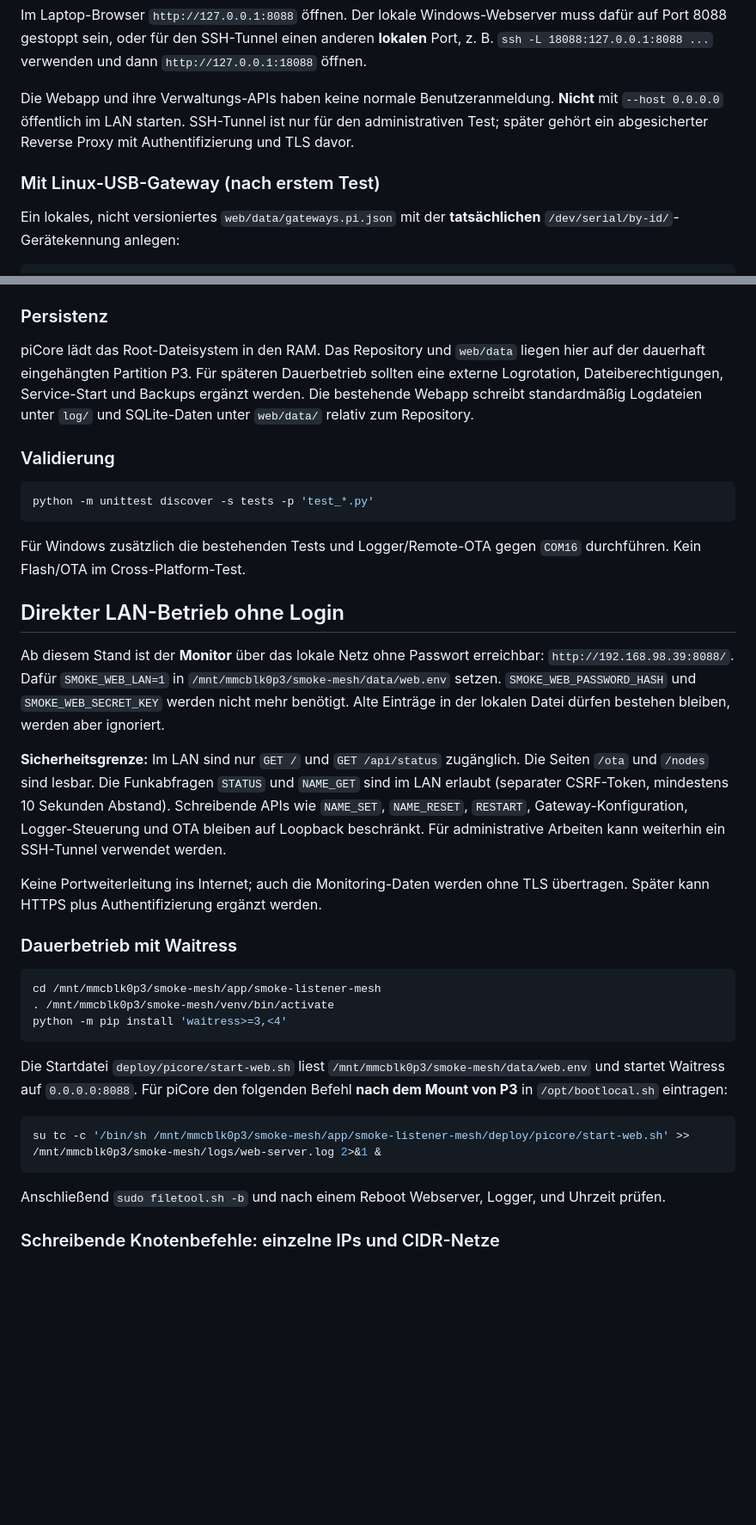
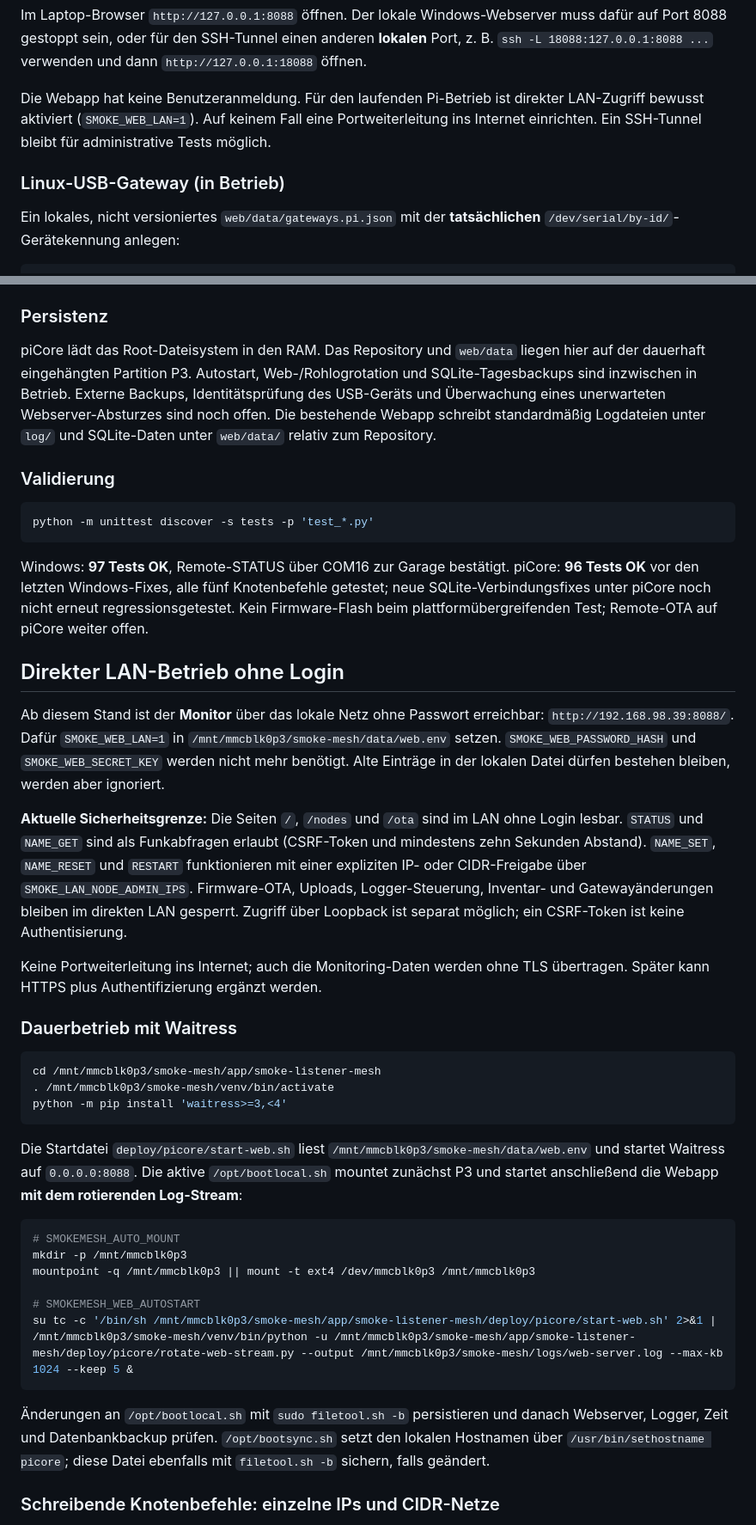
Before and after one commit to lexxi/smoke-listener-mesh, a Markdown page: docs/cross-platform-picore-web.md, 2 parts joined by grey strips. Shown at 86% size. Rendered like a GitHub page; blank space fills up the shorter version.

Commit message:
docs(picore): reconcile live piCore deployment, startup, LAN permissions and merged status

````diff
--- a/docs/cross-platform-picore-web.md
+++ b/docs/cross-platform-picore-web.md
@@ -46,13 +49,12 @@ für den SSH-Tunnel einen anderen **lokalen** Port, z. B.
 `ssh -L 18088:127.0.0.1:8088 ...` verwenden und dann
 `http://127.0.0.1:18088` öffnen.
 
-Die Webapp und ihre Verwaltungs-APIs haben keine normale
-Benutzeranmeldung. **Nicht** mit `--host 0.0.0.0` öffentlich im
-LAN starten. SSH-Tunnel ist nur für den administrativen Test;
-später gehört ein abgesicherter Reverse Proxy mit Authentifizierung
-und TLS davor.
+Die Webapp hat keine Benutzeranmeldung. Für den laufenden Pi-Betrieb
+ist direkter LAN-Zugriff bewusst aktiviert (`SMOKE_WEB_LAN=1`).
+Auf keinem Fall eine Portweiterleitung ins Internet einrichten.
+Ein SSH-Tunnel bleibt für administrative Tests möglich.
 
-### Mit Linux-USB-Gateway (nach erstem Test)
+### Linux-USB-Gateway (in Betrieb)
 
 Ein lokales, nicht versioniertes `web/data/gateways.pi.json`
 mit der **tatsächlichen** `/dev/serial/by-id/`-Gerätekennung anlegen:
@@ -78,8 +80,9 @@ nur eine Vorlage; die echte Gerätekennung mit
 
 piCore lädt das Root-Dateisystem in den RAM. Das Repository und
 `web/data` liegen hier auf der dauerhaft eingehängten Partition P3.
-Für späteren Dauerbetrieb sollten eine externe Logrotation,
-Dateiberechtigungen, Service-Start und Backups ergänzt werden.
+Autostart, Web-/Rohlogrotation und SQLite-Tagesbackups sind inzwischen
+in Betrieb. Externe Backups, Identitätsprüfung des USB-Geräts und
+Überwachung eines unerwarteten Webserver-Absturzes sind noch offen.
 Die bestehende Webapp schreibt standardmäßig Logdateien unter
 `log/` und SQLite-Daten unter `web/data/` relativ zum Repository.
 
@@ -89,8 +92,11 @@ Die bestehende Webapp schreibt standardmäßig Logdateien unter
 python -m unittest discover -s tests -p 'test_*.py'
 ```
 
-Für Windows zusätzlich die bestehenden Tests und Logger/Remote-OTA
-gegen `COM16` durchführen. Kein Flash/OTA im Cross-Platform-Test.
+Windows: **97 Tests OK**, Remote-STATUS über COM16 zur Garage bestätigt.
+piCore: **96 Tests OK** vor den letzten Windows-Fixes, alle fünf
+Knotenbefehle getestet; neue SQLite-Verbindungsfixes unter piCore noch
+nicht erneut regressionsgetestet. Kein Firmware-Flash beim
+plattformübergreifenden Test; Remote-OTA auf piCore weiter offen.
 
 
 ## Direkter LAN-Betrieb ohne Login
@@ -102,10 +108,14 @@ Ab diesem Stand ist der **Monitor** über das lokale Netz ohne Passwort erreichb
 mehr benötigt. Alte Einträge in der lokalen Datei dürfen bestehen bleiben,
 werden aber ignoriert.
 
-**Sicherheitsgrenze:** Im LAN sind nur `GET /` und `GET /api/status`
-zugänglich. Die Seiten `/ota` und `/nodes` sind lesbar. Die Funkabfragen `STATUS` und `NAME_GET` sind im LAN erlaubt (separater CSRF-Token, mindestens 10 Sekunden Abstand). Schreibende APIs wie `NAME_SET`, `NAME_RESET`, `RESTART`, Gateway-Konfiguration, Logger-Steuerung und OTA bleiben auf Loopback beschränkt.
-Für administrative Arbeiten
-kann weiterhin ein SSH-Tunnel verwendet werden.
+**Aktuelle Sicherheitsgrenze:** Die Seiten `/`, `/nodes` und `/ota`
+sind im LAN ohne Login lesbar. `STATUS` und `NAME_GET` sind als
+Funkabfragen erlaubt (CSRF-Token und mindestens zehn Sekunden Abstand).
+`NAME_SET`, `NAME_RESET` und `RESTART` funktionieren mit einer
+expliziten IP- oder CIDR-Freigabe über `SMOKE_LAN_NODE_ADMIN_IPS`.
+Firmware-OTA, Uploads, Logger-Steuerung, Inventar- und Gatewayänderungen
+bleiben im direkten LAN gesperrt. Zugriff über Loopback ist separat
+möglich; ein CSRF-Token ist keine Authentisierung.
 
 Keine Portweiterleitung ins Internet; auch die Monitoring-Daten werden
 ohne TLS übertragen. Später kann HTTPS plus Authentifizierung ergänzt werden.
@@ -120,15 +130,23 @@ python -m pip install 'waitress>=3,<4'
 
 Die Startdatei `deploy/picore/start-web.sh` liest
 `/mnt/mmcblk0p3/smoke-mesh/data/web.env` und startet Waitress auf
-`0.0.0.0:8088`. Für piCore den folgenden Befehl **nach dem Mount von P3**
-in `/opt/bootlocal.sh` eintragen:
+`0.0.0.0:8088`. Die aktive `/opt/bootlocal.sh` mountet zunächst P3 und
+startet anschließend die Webapp **mit dem rotierenden Log-Stream**:
 
 ```sh
-su tc -c '/bin/sh /mnt/mmcblk0p3/smoke-mesh/app/smoke-listener-mesh/deploy/picore/start-web.sh' >> /mnt/mmcblk0p3/smoke-mesh/logs/web-server.log 2>&1 &
+# SMOKEMESH_AUTO_MOUNT
+mkdir -p /mnt/mmcblk0p3
+mountpoint -q /mnt/mmcblk0p3 || mount -t ext4 /dev/mmcblk0p3 /mnt/mmcblk0p3
+
+# SMOKEMESH_WEB_AUTOSTART
+su tc -c '/bin/sh /mnt/mmcblk0p3/smoke-mesh/app/smoke-listener-mesh/deploy/picore/start-web.sh' 2>&1 | /mnt/mmcblk0p3/smoke-mesh/venv/bin/python -u /mnt/mmcblk0p3/smoke-mesh/app/smoke-listener-mesh/deploy/picore/rotate-web-stream.py --output /mnt/mmcblk0p3/smoke-mesh/logs/web-server.log --max-kb 1024 --keep 5 &
 ```
 
-Anschließend `sudo filetool.sh -b` und nach einem Reboot Webserver,
-Logger, und Uhrzeit prüfen.
+Änderungen an `/opt/bootlocal.sh` mit `sudo filetool.sh -b`
+persistieren und danach Webserver, Logger, Zeit und Datenbankbackup
+prüfen. `/opt/bootsync.sh` setzt den lokalen Hostnamen über
+`/usr/bin/sethostname picore`; diese Datei ebenfalls mit
+`filetool.sh -b` sichern, falls geändert.
 
 
 ### Schreibende Knotenbefehle: einzelne IPs und CIDR-Netze
````
Also changed, not shown: other parts of docs/cross-platform-picore-web.md (+41 -9 lines).
